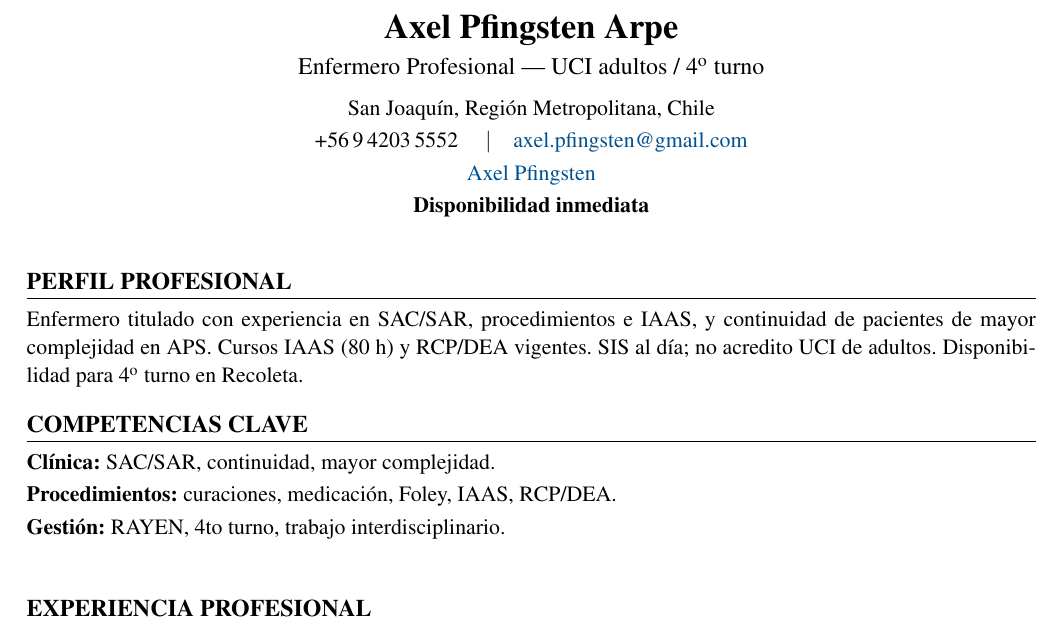
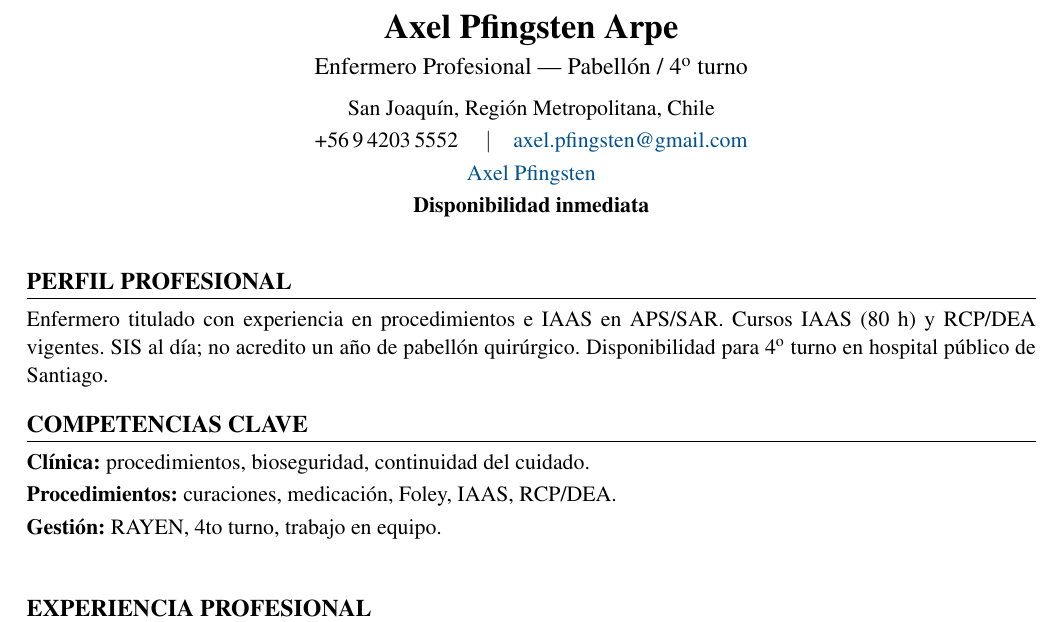
Before and after one commit to guillermoprojaslema/Agarra-la-Pallapp, a LaTeX CV (CV_Axel_Pfingsten_Arpe.tex): part of page 1 of 2, cut so that both start at the same text. Compiled offline with pdfLaTeX.

Commit message:
Adaptar CV Harvard a OF-20260929-09: Enfermeras/os pabellón 4° turno — hospital público (Sosersa).
Partiendo de CV_Base.docx; perfil y bullets alineados a la oferta.

```diff
--- a/CV_Axel_Pfingsten_Arpe.tex
+++ b/CV_Axel_Pfingsten_Arpe.tex
@@ -20,7 +20,7 @@
   linkcolor=linkblue,
   pdfauthor={Axel Pfingsten Arpe},
   pdftitle={Curriculum Vitae — Axel Pfingsten Arpe},
-  pdfsubject={Enfermero Profesional — UCI adultos / 4to turno}
+  pdfsubject={Enfermero Profesional — Pabellón / 4to turno}
 }
 
 \pagestyle{empty}
@@ -50,7 +50,7 @@
 %========== ENCABEZADO ==========
 \begin{center}
   {\LARGE\bfseries Axel Pfingsten Arpe}\\[4pt]
-  {\large Enfermero Profesional --- UCI adultos / 4\textsuperscript{o} turno}\\[6pt]
+  {\large Enfermero Profesional --- Pabellón / 4\textsuperscript{o} turno}\\[6pt]
   San Joaquín, Región Metropolitana, Chile\\[2pt]
   +56\,9\,4203\,5552 \quad$\vert$\quad
   \href{mailto:axel.pfingsten@gmail.com}{axel.pfingsten@gmail.com}\\[2pt]
@@ -62,13 +62,13 @@
 
 %========== PERFIL ==========
 \section{Perfil profesional}
-Enfermero titulado con experiencia en SAC/SAR, procedimientos e IAAS, y continuidad de pacientes de mayor complejidad en APS. Cursos IAAS (80~h) y RCP/DEA vigentes. SIS al día; no acredito UCI de adultos. Disponibilidad para 4\textsuperscript{o} turno en Recoleta.
+Enfermero titulado con experiencia en procedimientos e IAAS en APS/SAR. Cursos IAAS (80~h) y RCP/DEA vigentes. SIS al día; no acredito un año de pabellón quirúrgico. Disponibilidad para 4\textsuperscript{o} turno en hospital público de Santiago.
 
 %========== COMPETENCIAS ==========
 \section{Competencias clave}
-\textbf{Clínica:} SAC/SAR, continuidad, mayor complejidad.\\[2pt]
+\textbf{Clínica:} procedimientos, bioseguridad, continuidad del cuidado.\\[2pt]
 \textbf{Procedimientos:} curaciones, medicación, Foley, IAAS, RCP/DEA.\\[2pt]
-\textbf{Gestión:} RAYEN, 4to turno, trabajo interdisciplinario.\\[2pt]
+\textbf{Gestión:} RAYEN, 4to turno, trabajo en equipo.\\[2pt]
 
 
 %========== EXPERIENCIA ==========
```
Also changed, not shown: CV_Axel_Pfingsten_Arpe.pdf.
